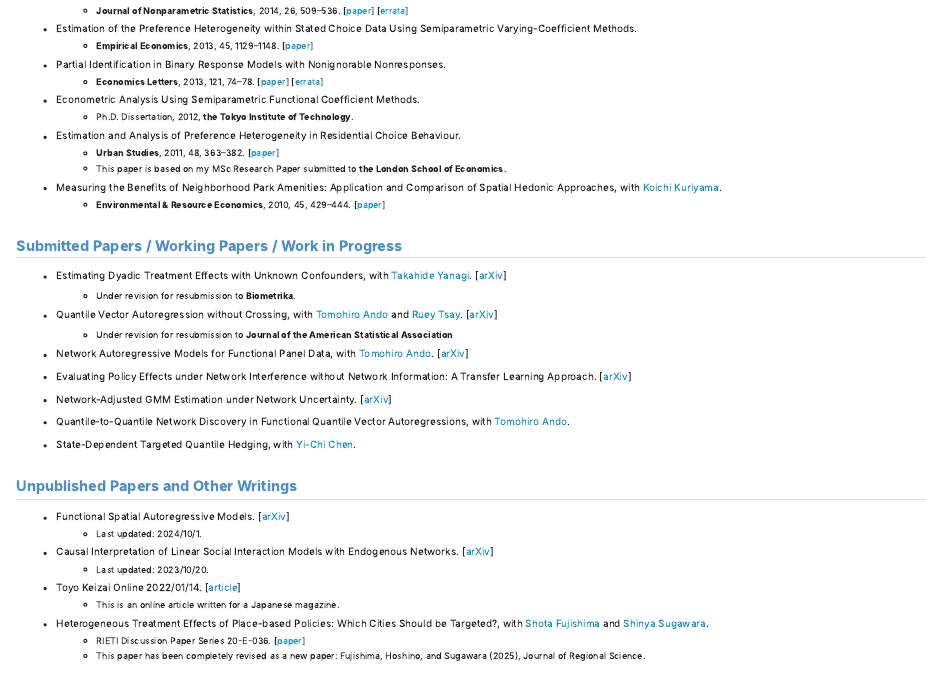
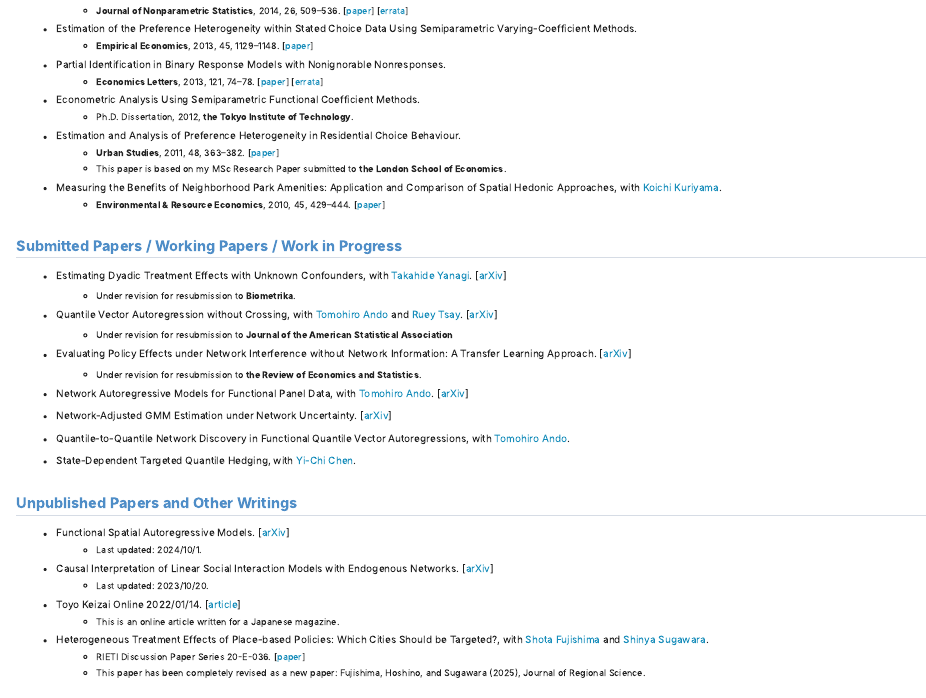
Before and after one commit to tadao-hoshino/tadao-hoshino.github.io, a Quarto document (research.qmd): the page in a window 1100 px wide, from 830 px down. Rendered offline with R 4.5, knitr and Pandoc in place of Quarto, with nearby package versions.

Commit message:
research updated

```diff
--- a/research.qmd
+++ b/research.qmd
@@ -87,9 +87,10 @@ title: "Research"
 - Quantile Vector Autoregression without Crossing, with [Tomohiro Ando](https://sites.google.com/site/tomohiroando0801){target="_blank"} and [Ruey Tsay](https://www.chicagobooth.edu/faculty/emeriti/ruey-s-tsay){target="_blank"}. [[arXiv](https://arxiv.org/abs/2601.04663){target="_blank"}]
   - Under revision for resubmission to **Journal of the American Statistical Association**
 
+- Evaluating Policy Effects under Network Interference without Network Information: A Transfer Learning Approach. [[arXiv](https://arxiv.org/abs/2510.14415){target="_blank"}]
+  - Under revision for resubmission to **the Review of Economics and Statistics**.
+
 - Network Autoregressive Models for Functional Panel Data, with [Tomohiro Ando](https://sites.google.com/site/tomohiroando0801){target="_blank"}. [[arXiv](https://arxiv.org/abs/2502.13431){target="_blank"}]
-
-- Evaluating Policy Effects under Network Interference without Network Information: A Transfer Learning Approach. [[arXiv](https://arxiv.org/abs/2510.14415){target="_blank"}]
 
 - Network-Adjusted GMM Estimation under Network Uncertainty. [[arXiv](https://arxiv.org/abs/2607.10613){target="_blank"}]
 
```
Also changed, not shown: .quarto/idx/research.qmd.json, docs/search.json, 2 other files.
